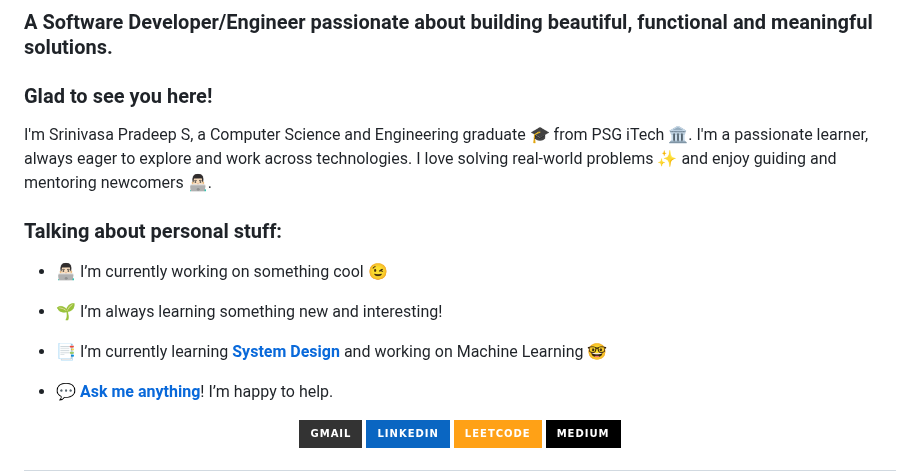
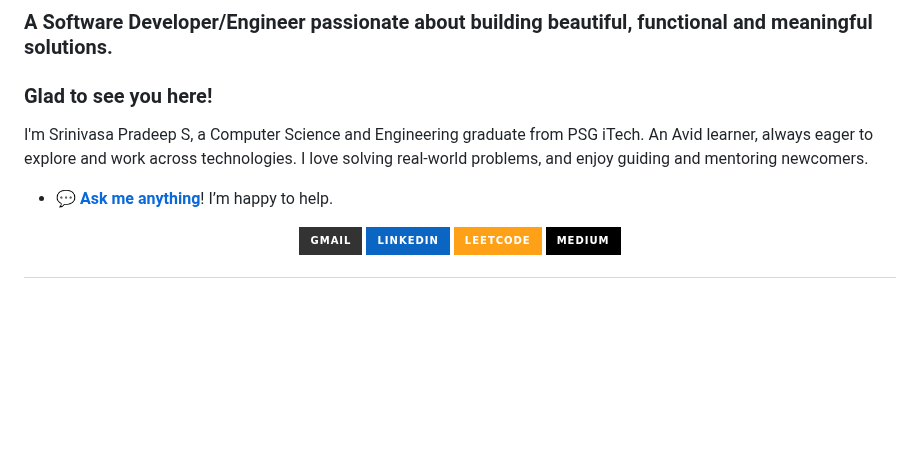
Before and after one commit to Srinivasa-Pradeep/Srinivasa-Pradeep, a Markdown page: README.md, the part around one of its changes. Drawn GitHub-style; badges without logos; blank space fills up the shorter version.

Commit message:
Revise README content and badge images
Updated personal introduction and badge links in README.

```diff
--- a/README.md
+++ b/README.md
@@ -14,16 +14,16 @@
 <h3>Glad to see you here!</h3>
 
 <p>
-I'm Srinivasa Pradeep S, a Computer Science and Engineering graduate 🎓 from PSG iTech 🏛. I'm a passionate learner, always eager to explore and work across technologies. I love solving real-world problems ✨ and enjoy guiding and mentoring newcomers 👨🏻‍💻.
+I'm Srinivasa Pradeep S, a Computer Science and Engineering graduate from PSG iTech. An Avid learner, always eager to explore and work across technologies. I love solving real-world problems, and enjoy guiding and mentoring newcomers.
 </p>
 
-<h3>Talking about personal stuff:</h3>
+<!-- <h3>Talking about personal stuff:</h3>
 
 - 👨🏻‍💻 I’m currently working on something cool 😉
 
 - 🌱 I’m always learning something new and interesting!
 
-- 📑 I’m currently learning **[System Design](https://roadmap.sh/system-design)** and working on Machine Learning 🤓
+- 📑 I’m currently learning **[System Design](https://roadmap.sh/system-design)** and working on Machine Learning 🤓 -->
 
 - 💬 **[Ask me anything](https://linktr.ee/srinivasa_pradeep)**! I’m happy to help.
 
```
Also changed, not shown: other parts of README.md (+6 -6 lines).
